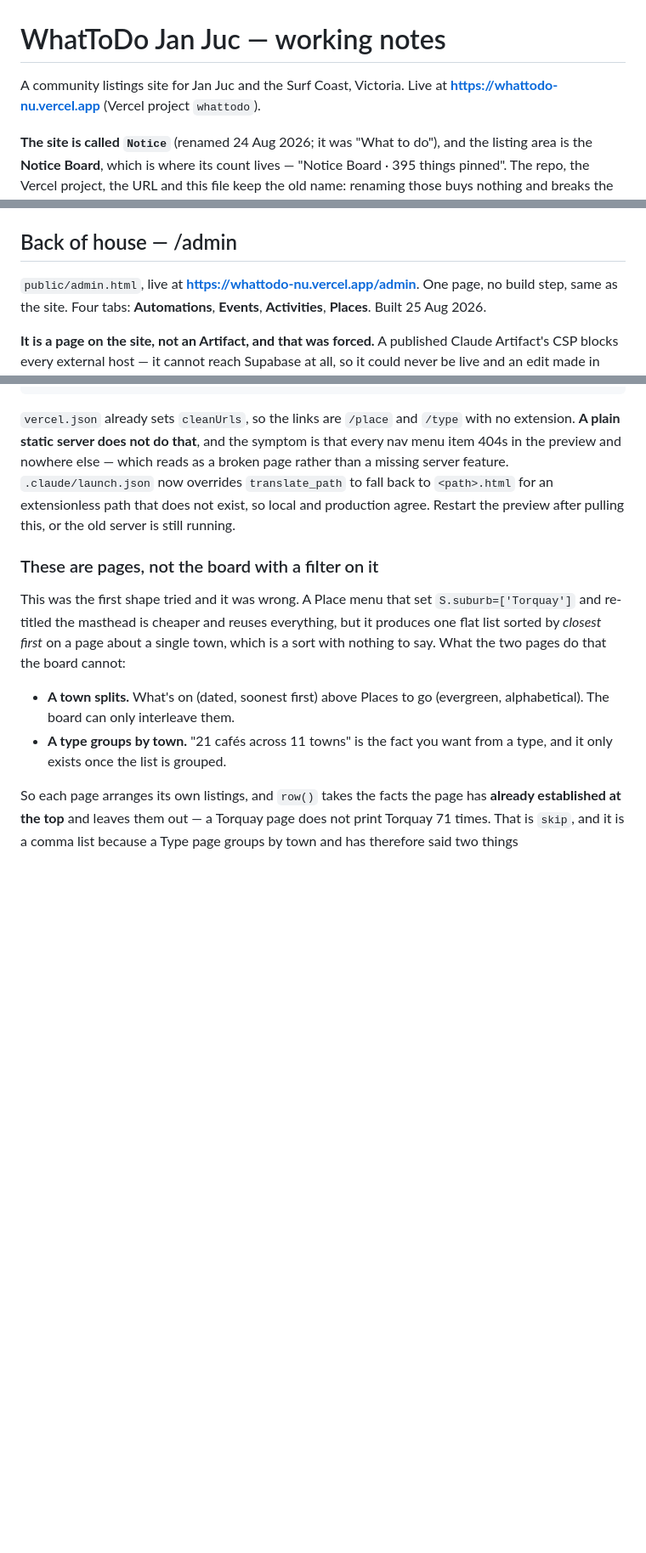
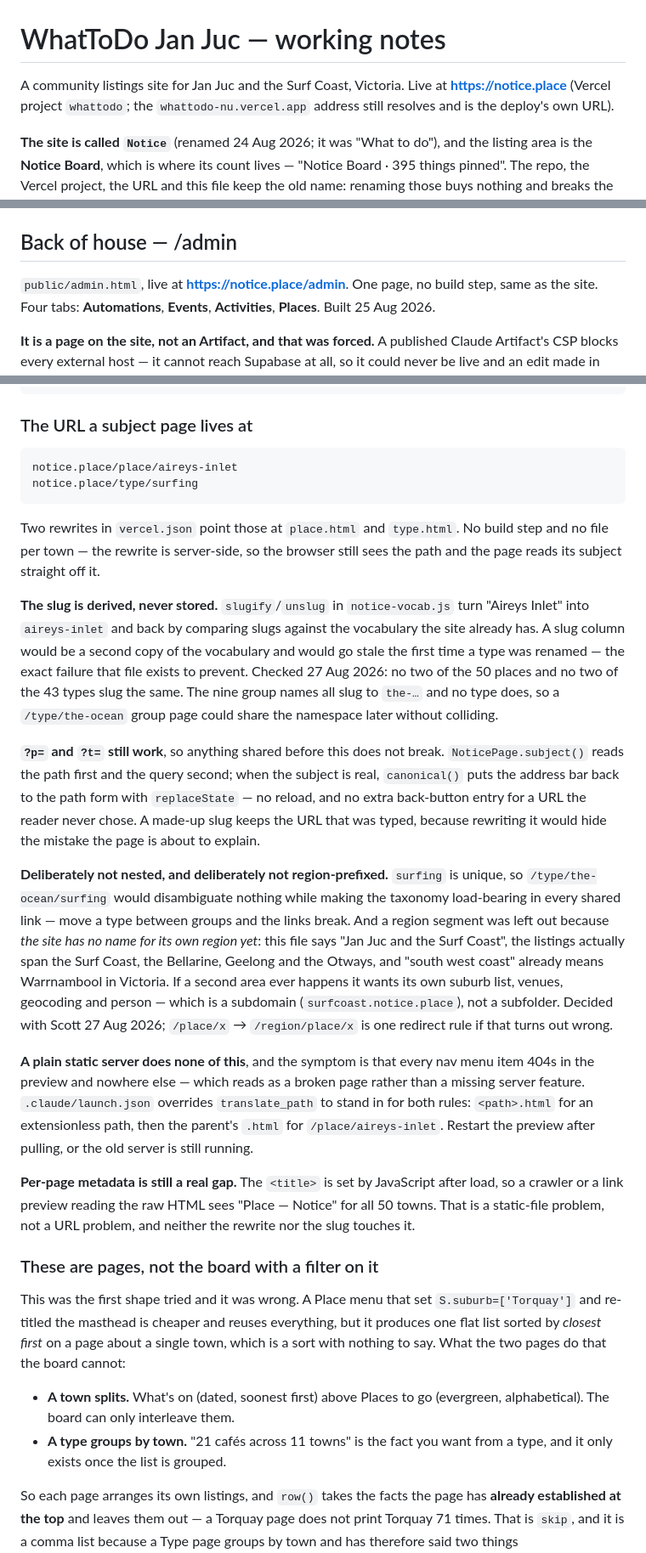
Before and after one commit to Scott-Designed/whattodo, a Markdown page: CLAUDE.md, 3 parts joined by grey strips. Shown at 85% size. GitHub-like rendering; blank space fills up the shorter version.

Commit message:
A town and a type get a real address, and the slug is derived not stored
notice.place/place/aireys-inlet and notice.place/type/surfing, via two
rewrites in vercel.json. No build step and no file per town — the rewrite
is server-side, so the page reads its subject off the path.

slugify/unslug work against the vocabulary the site already has, so
nothing new has to be kept in sync. No two of the 50 places and no two of
the 43 types collide.

Old ?p= and ?t= links still open; the address bar is put back to the path
form with replaceState. A made-up slug keeps the URL that was typed,
because rewriting it would hide the mistake the page then explains.

Not nested under the group and not prefixed with a region — both would
put a name in every link that we might yet change. Reasoning in CLAUDE.md.

Also: the live domain is notice.place now, and type.html no longer says
there are 26 types.

Co-Authored-By: Claude Opus 5 <noreply@anthropic.com>

````diff
--- a/CLAUDE.md
+++ b/CLAUDE.md
@@ -1,7 +1,8 @@
 # WhatToDo Jan Juc — working notes
 
 A community listings site for Jan Juc and the Surf Coast, Victoria. Live at
-**https://whattodo-nu.vercel.app** (Vercel project `whattodo`).
+**https://notice.place** (Vercel project `whattodo`; the
+`whattodo-nu.vercel.app` address still resolves and is the deploy's own URL).
 
 **The site is called `Notice`** (renamed 24 Aug 2026; it was "What to do"), and
 the listing area is the **Notice Board**, which is where its count lives —
@@ -417,7 +418,7 @@ honours robots.txt. Humanitix permits that crawler but disallows `ClaudeBot`, so
 
 ## Back of house — /admin
 
-`public/admin.html`, live at **https://whattodo-nu.vercel.app/admin**. One page,
+`public/admin.html`, live at **https://notice.place/admin**. One page,
 no build step, same as the site. Four tabs: **Automations**, **Events**,
 **Activities**, **Places**. Built 25 Aug 2026.
 
@@ -688,13 +689,56 @@ public/type.html        a kind        /type?t=cafe
 public/about.html       /about
 ```
 
-`vercel.json` already sets `cleanUrls`, so the links are `/place` and `/type`
-with no extension. **A plain static server does not do that**, and the symptom
-is that every nav menu item 404s in the preview and nowhere else — which reads
-as a broken page rather than a missing server feature. `.claude/launch.json`
-now overrides `translate_path` to fall back to `<path>.html` for an
-extensionless path that does not exist, so local and production agree. Restart
-the preview after pulling this, or the old server is still running.
+### The URL a subject page lives at
+
+```
+notice.place/place/aireys-inlet
+notice.place/type/surfing
+```
+
+Two rewrites in `vercel.json` point those at `place.html` and `type.html`. No
+build step and no file per town — the rewrite is server-side, so the browser
+still sees the path and the page reads its subject straight off it.
+
+**The slug is derived, never stored.** `slugify`/`unslug` in `notice-vocab.js`
+turn "Aireys Inlet" into `aireys-inlet` and back by comparing slugs against the
+vocabulary the site already has. A slug column would be a second copy of the
+vocabulary and would go stale the first time a type was renamed — the exact
+failure that file exists to prevent. Checked 27 Aug 2026: no two of the 50
+places and no two of the 43 types slug the same. The nine group names all slug
+to `the-…` and no type does, so a `/type/the-ocean` group page could share the
+namespace later without colliding.
+
+**`?p=` and `?t=` still work**, so anything shared before this does not break.
+`NoticePage.subject()` reads the path first and the query second; when the
+subject is real, `canonical()` puts the address bar back to the path form with
+`replaceState` — no reload, and no extra back-button entry for a URL the reader
+never chose. A made-up slug keeps the URL that was typed, because rewriting it
+would hide the mistake the page is about to explain.
+
+**Deliberately not nested, and deliberately not region-prefixed.** `surfing` is
+unique, so `/type/the-ocean/surfing` would disambiguate nothing while making
+the taxonomy load-bearing in every shared link — move a type between groups and
+the links break. And a region segment was left out because *the site has no
+name for its own region yet*: this file says "Jan Juc and the Surf Coast", the
+listings actually span the Surf Coast, the Bellarine, Geelong and the Otways,
+and "south west coast" already means Warrnambool in Victoria. If a second area
+ever happens it wants its own suburb list, venues, geocoding and person — which
+is a subdomain (`surfcoast.notice.place`), not a subfolder. Decided with Scott
+27 Aug 2026; `/place/x` → `/region/place/x` is one redirect rule if that turns
+out wrong.
+
+**A plain static server does none of this**, and the symptom is that every nav
+menu item 404s in the preview and nowhere else — which reads as a broken page
+rather than a missing server feature. `.claude/launch.json` overrides
+`translate_path` to stand in for both rules: `<path>.html` for an extensionless
+path, then the parent's `.html` for `/place/aireys-inlet`. Restart the preview
+after pulling, or the old server is still running.
+
+**Per-page metadata is still a real gap.** The `<title>` is set by JavaScript
+after load, so a crawler or a link preview reading the raw HTML sees
+"Place — Notice" for all 50 towns. That is a static-file problem, not a URL
+problem, and neither the rewrite nor the slug touches it.
 
 ### These are pages, not the board with a filter on it
 
````
